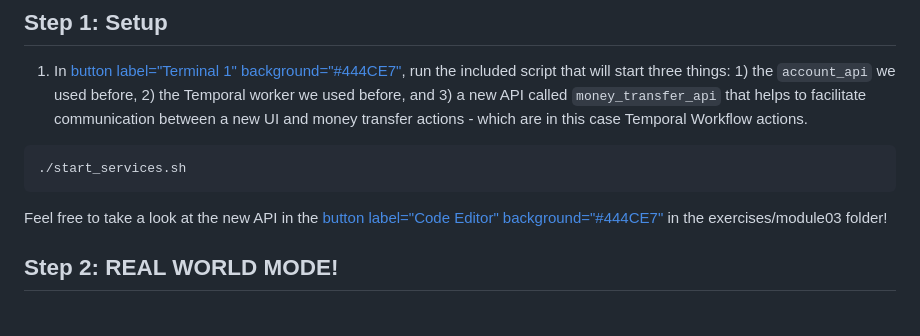
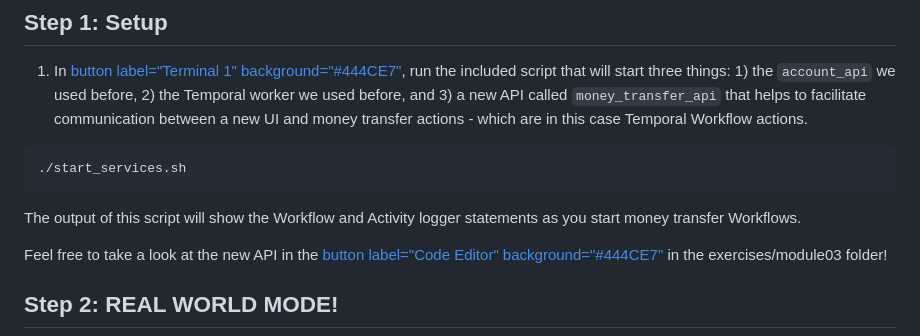
Before and after one commit to lainie-ftw/temporal-failure-proof-python, a Markdown page: 03-module-03/assignment.md, the part around the change. Rendered like a GitHub page; blank space fills up the shorter version.

Commit message:
Updated track

````diff
--- a/03-module-03/assignment.md
+++ b/03-module-03/assignment.md
@@ -62,6 +62,8 @@ Exercise Steps
 ./start_services.sh
 ```
 
+The output of this script will show the Workflow and Activity logger statements as you start money transfer Workflows.
+
 Feel free to take a look at the new API in the [button label="Code Editor" background="#444CE7"](tab-2) in the exercises/module03 folder!
 
 ## Step 2: REAL WORLD MODE!
````
